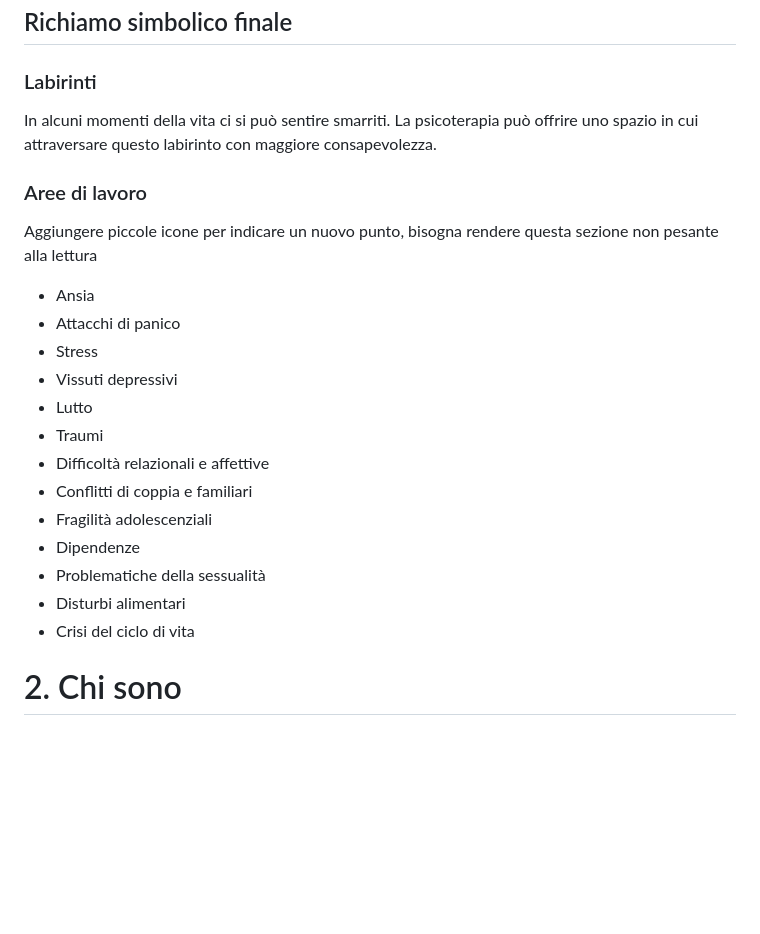
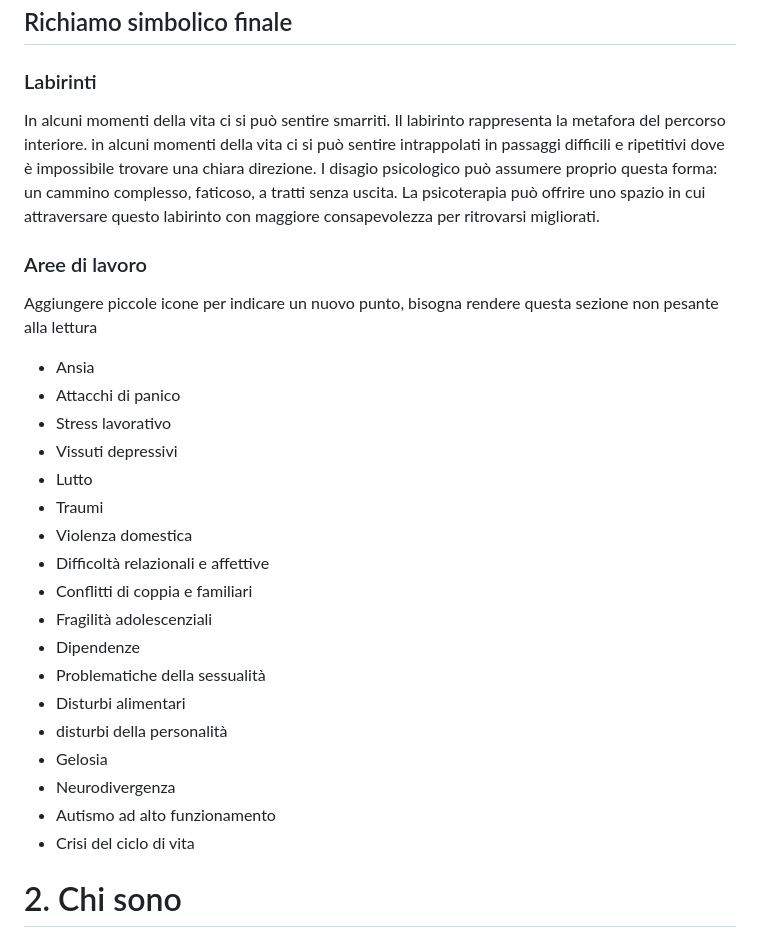
Before and after one commit to Riccardo-Cpt/PsycWebSite, a Markdown page: contenuto.md, the part around one of its changes. Drawn GitHub-style; blank space fills up the shorter version.

```diff
--- a/contenuto.md
+++ b/contenuto.md
@@ -108,23 +113,28 @@ Box evidenziato e distinto dal resto della pagina contenente scritta:
 
 ### Labirinti
 
-In alcuni momenti della vita ci si può sentire smarriti. La psicoterapia può offrire uno spazio in cui attraversare questo labirinto con maggiore consapevolezza.
+In alcuni momenti della vita ci si può sentire smarriti. Il labirinto rappresenta la metafora del percorso interiore. in alcuni momenti della vita ci si può sentire intrappolati in passaggi difficili e ripetitivi dove è impossibile trovare una chiara direzione. I disagio psicologico può assumere proprio questa forma: un cammino complesso, faticoso, a tratti senza uscita. La psicoterapia può offrire uno spazio in cui attraversare questo labirinto con maggiore consapevolezza per ritrovarsi migliorati.
 
 ### Aree di lavoro
 Aggiungere piccole icone per indicare un nuovo punto, bisogna rendere questa sezione non pesante alla lettura
 
 - Ansia
 - Attacchi di panico
-- Stress
+- Stress lavorativo
 - Vissuti depressivi
 - Lutto
 - Traumi
+- Violenza domestica
 - Difficoltà relazionali e affettive
 - Conflitti di coppia e familiari
 - Fragilità adolescenziali
 - Dipendenze
 - Problematiche della sessualità
 - Disturbi alimentari
+- disturbi della personalità
+- Gelosia
+- Neurodivergenza
+- Autismo ad alto funzionamento
 - Crisi del ciclo di vita
 
 
```
Also changed, not shown: other parts of contenuto.md (+21 -16 lines).
